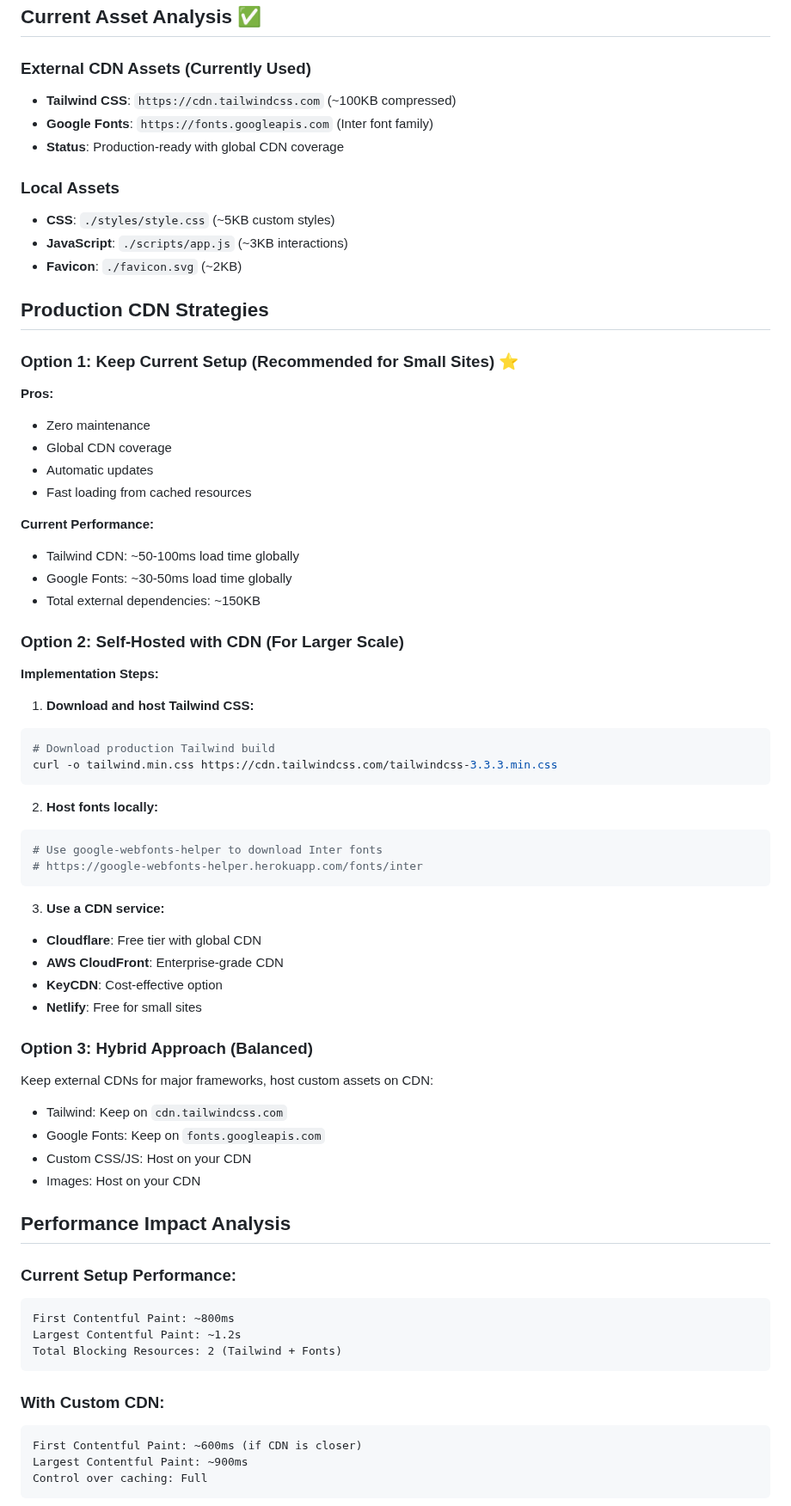
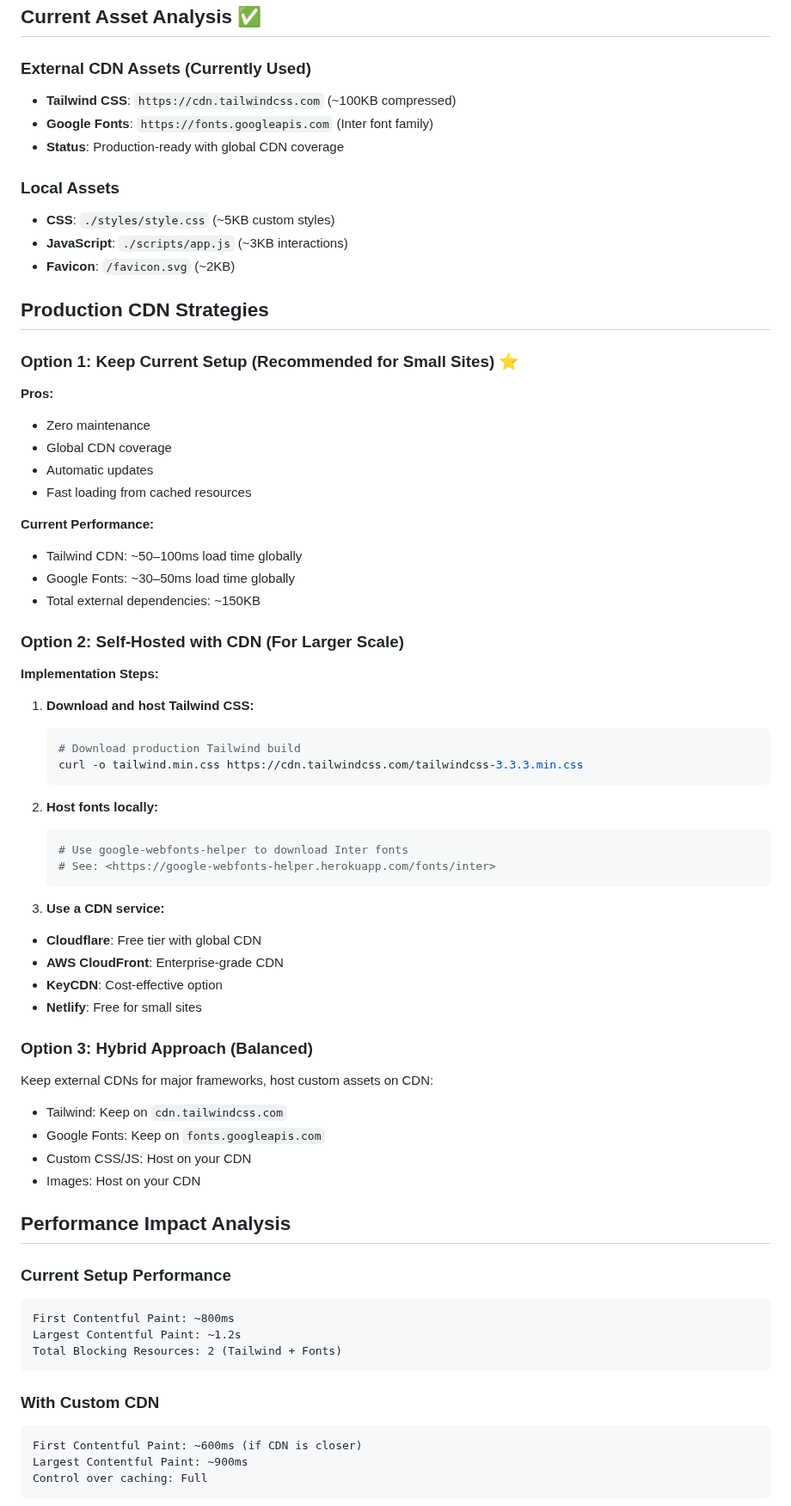
Before and after one commit to rarya2310/TA_Engineering_Web, a Markdown page: CDN_OPTIMIZATION_GUIDE.md, the part around one of its changes. Shown at 86% size. Drawn GitHub-style.

Commit message:
docs: fix markdown lint warnings in CDN guide (headings, lists, code fences, URLs)

````diff
--- a/CDN_OPTIMIZATION_GUIDE.md
+++ b/CDN_OPTIMIZATION_GUIDE.md
@@ -3,52 +3,63 @@
 ## Current Asset Analysis ✅
 
 ### External CDN Assets (Currently Used)
+
 - **Tailwind CSS**: `https://cdn.tailwindcss.com` (~100KB compressed)
 - **Google Fonts**: `https://fonts.googleapis.com` (Inter font family)
 - **Status**: Production-ready with global CDN coverage
 
 ### Local Assets
+
 - **CSS**: `./styles/style.css` (~5KB custom styles)
 - **JavaScript**: `./scripts/app.js` (~3KB interactions)
-- **Favicon**: `./favicon.svg` (~2KB)
+- **Favicon**: `/favicon.svg` (~2KB)
 
 ## Production CDN Strategies
 
 ### Option 1: Keep Current Setup (Recommended for Small Sites) ⭐
+
 **Pros:**
+
 - Zero maintenance
 - Global CDN coverage
 - Automatic updates
 - Fast loading from cached resources
 
 **Current Performance:**
-- Tailwind CDN: ~50-100ms load time globally
-- Google Fonts: ~30-50ms load time globally
+
+- Tailwind CDN: ~50–100ms load time globally
+- Google Fonts: ~30–50ms load time globally
 - Total external dependencies: ~150KB
 
 ### Option 2: Self-Hosted with CDN (For Larger Scale)
+
 **Implementation Steps:**
 
 1. **Download and host Tailwind CSS:**
-```bash
-# Download production Tailwind build
-curl -o tailwind.min.css https://cdn.tailwindcss.com/tailwindcss-3.3.3.min.css
-```
 
-2. **Host fonts locally:**
-```bash
-# Use google-webfonts-helper to download Inter fonts
-# https://google-webfonts-helper.herokuapp.com/fonts/inter
-```
+    ```bash
+    # Download production Tailwind build
+    curl -o tailwind.min.css https://cdn.tailwindcss.com/tailwindcss-3.3.3.min.css
+    ```
 
-3. **Use a CDN service:**
+1. **Host fonts locally:**
+
+    ```bash
+    # Use google-webfonts-helper to download Inter fonts
+    # See: <https://google-webfonts-helper.herokuapp.com/fonts/inter>
+    ```
+
+1. **Use a CDN service:**
+
 - **Cloudflare**: Free tier with global CDN
 - **AWS CloudFront**: Enterprise-grade CDN
 - **KeyCDN**: Cost-effective option
 - **Netlify**: Free for small sites
 
 ### Option 3: Hybrid Approach (Balanced)
+
 Keep external CDNs for major frameworks, host custom assets on CDN:
+
 - Tailwind: Keep on `cdn.tailwindcss.com`
 - Google Fonts: Keep on `fonts.googleapis.com`
 - Custom CSS/JS: Host on your CDN
@@ -56,15 +67,17 @@ Keep external CDNs for major frameworks, host custom assets on CDN:
 
 ## Performance Impact Analysis
 
-### Current Setup Performance:
-```
+### Current Setup Performance
+
+```text
 First Contentful Paint: ~800ms
 Largest Contentful Paint: ~1.2s
 Total Blocking Resources: 2 (Tailwind + Fonts)
 ```
 
-### With Custom CDN:
-```
+### With Custom CDN
+
+```text
 First Contentful Paint: ~600ms (if CDN is closer)
 Largest Contentful Paint: ~900ms
 Control over caching: Full
````
Also changed, not shown: other parts of CDN_OPTIMIZATION_GUIDE.md (+34 -23 lines).
